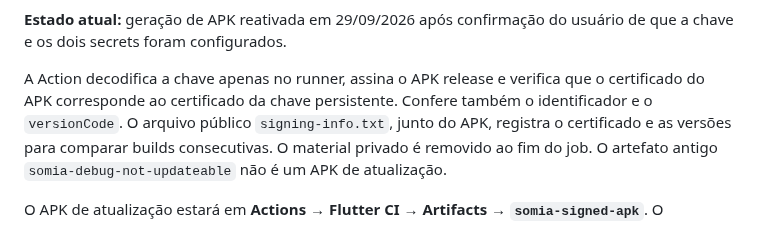
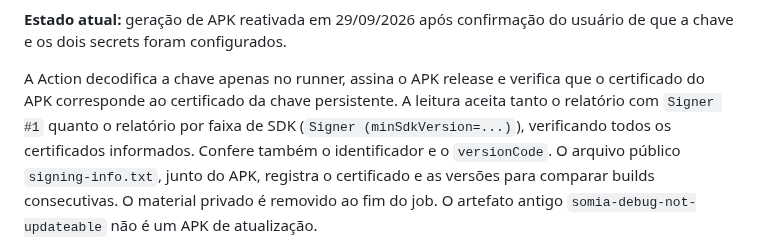
Before and after one commit to LucianoStoll/FinApp, a Markdown page: docs/atualizacao-apk.md, the part around the change. GitHub-like rendering.

Commit message:
docs(android): describe certificate checks for update validation

```diff
--- a/docs/atualizacao-apk.md
+++ b/docs/atualizacao-apk.md
@@ -29,7 +29,9 @@ usuário de que a chave e os dois secrets foram configurados.
 
 A Action decodifica a chave apenas no runner, assina o APK release e verifica
 que o certificado do APK corresponde ao certificado da chave persistente.
-Confere também o identificador e o `versionCode`. O arquivo público
+A leitura aceita tanto o relatório com `Signer #1` quanto o relatório por
+faixa de SDK (`Signer (minSdkVersion=...)`), verificando todos os certificados
+informados. Confere também o identificador e o `versionCode`. O arquivo público
 `signing-info.txt`, junto do APK, registra o certificado e as versões para
 comparar builds consecutivas. O material privado é removido ao fim do job. O artefato antigo `somia-debug-not-updateable`
 não é um APK de atualização.
```
